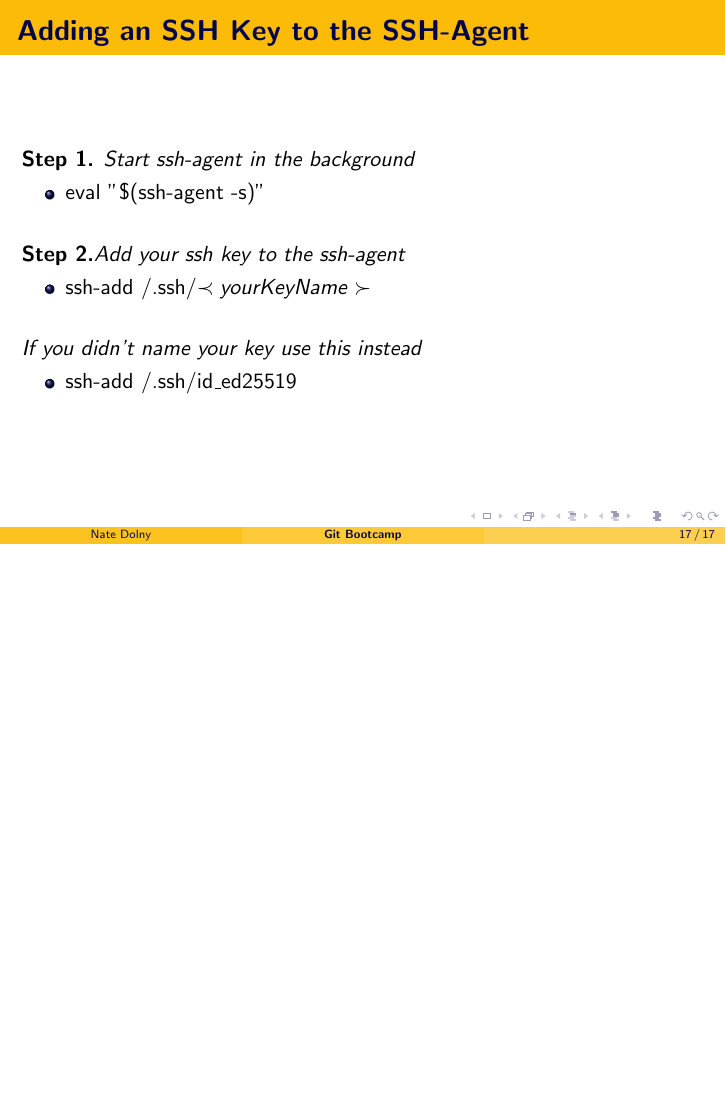
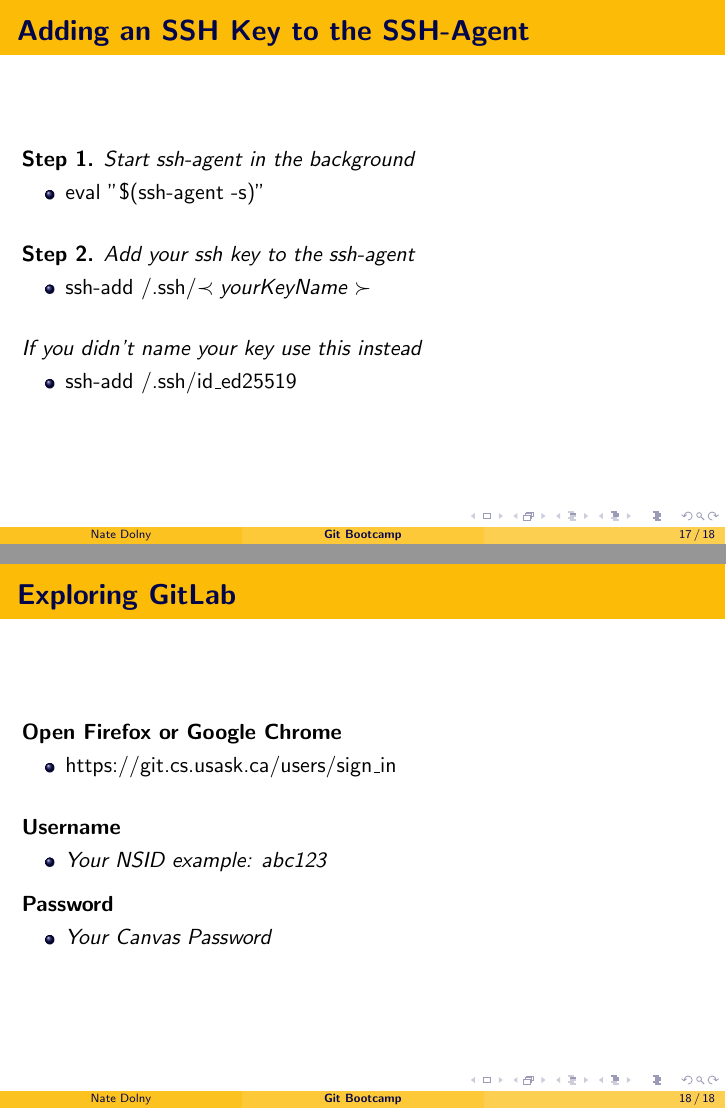
Before and after one commit to NateDolny/git_bootcamp, LaTeX slides (slides/gitBootcamp.tex): page 17 of 17 before the commit and pages 17 and 18 of 18 after it, the two joined at a grey line, the shorter picture padded with empty space. Compiled offline with pdfLaTeX.

Commit message:
gitBootcamp: updated gitBootcamp.tex, see details below
* created exploring gitlab frame
* added instructions for login to usask gitlab

```diff
--- a/slides/gitBootcamp.tex
+++ b/slides/gitBootcamp.tex
@@ -392,4 +392,27 @@ changes you made to a document.
 		\item ssh-add /.ssh/id\_ed25519
 	\end{itemize}
 \end{frame}
+
+% login into gitlab
+\begin{frame}
+	\frametitle{\textbf{Exploring GitLab}}
+
+	\textbf{Open Firefox or Google Chrome}
+	\begin{itemize}
+		\item https://git.cs.usask.ca/users/sign\_in
+	\end{itemize}
+
+	\vspace{0.5cm}
+	\textbf{Username}
+	\begin{itemize}
+		\item \textit{Your NSID example: abc123}
+	\end{itemize}
+
+	\vspace{0.2cm}
+	\textbf{Password}
+	\begin{itemize}
+		\item \textit{Your Canvas Password}
+	\end{itemize}
+
+\end{frame}
 \end{document}
```
Also changed, not shown: slides/gitBootcamp.pdf, slides/gitBootcamp.tex (2 more changed lines), 3 other files.
